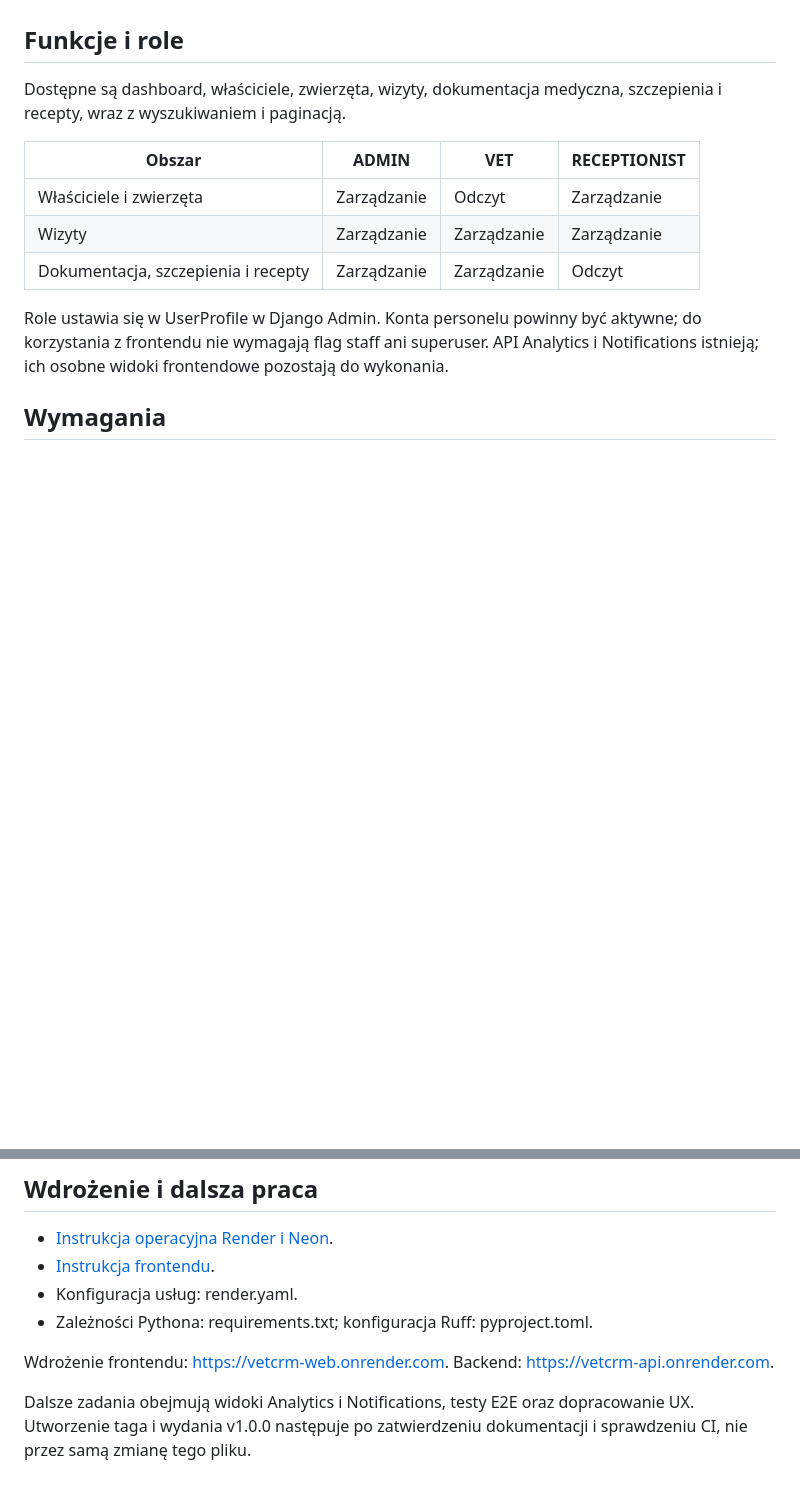
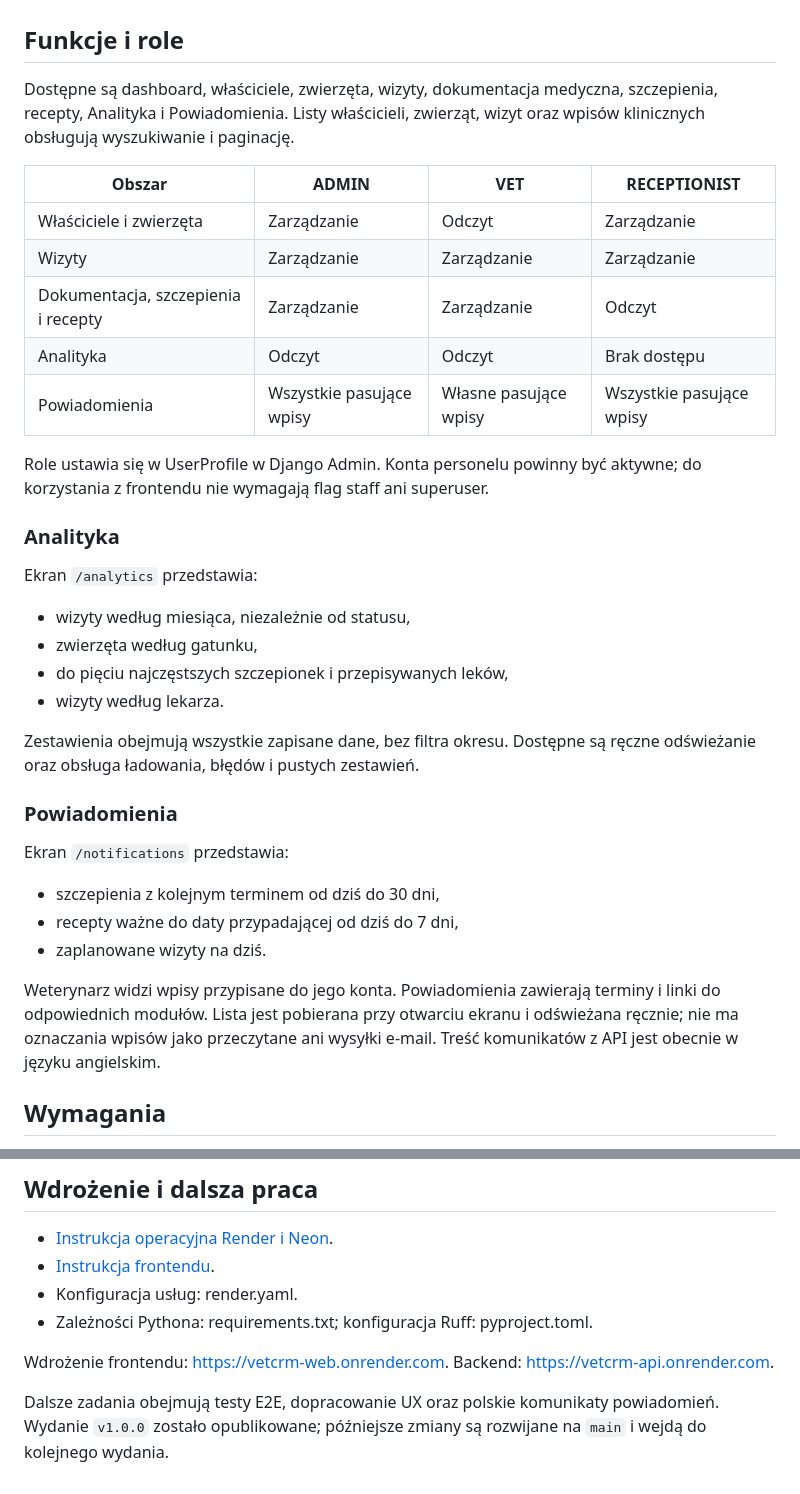
Before and after one commit to DominikHebda/VetCRM_in_Django, a Markdown page: README.md, 2 parts joined by grey strips. Rendered like a GitHub page; blank space fills up the shorter version.

Commit message:
docs: describe analytics and notifications features

```diff
--- a/README.md
+++ b/README.md
@@ -4,15 +4,49 @@ CRM do zarządzania przychodnią weterynaryjną: Django REST Framework, React i
 
 ## Funkcje i role
 
-Dostępne są dashboard, właściciele, zwierzęta, wizyty, dokumentacja medyczna, szczepienia i recepty, wraz z wyszukiwaniem i paginacją.
+Dostępne są dashboard, właściciele, zwierzęta, wizyty,
+dokumentacja medyczna, szczepienia, recepty, Analityka i Powiadomienia.
+Listy właścicieli, zwierząt, wizyt oraz wpisów klinicznych obsługują
+wyszukiwanie i paginację.
 
-| Obszar                              | ADMIN       | VET         | RECEPTIONIST |
-| ----------------------------------- | ----------- | ----------- | ------------ |
-| Właściciele i zwierzęta             | Zarządzanie | Odczyt      | Zarządzanie  |
-| Wizyty                              | Zarządzanie | Zarządzanie | Zarządzanie  |
-| Dokumentacja, szczepienia i recepty | Zarządzanie | Zarządzanie | Odczyt       |
+| Obszar                              | ADMIN                    | VET                   | RECEPTIONIST             |
+| ----------------------------------- | ------------------------ | --------------------- | ------------------------ |
+| Właściciele i zwierzęta             | Zarządzanie              | Odczyt                | Zarządzanie              |
+| Wizyty                              | Zarządzanie              | Zarządzanie           | Zarządzanie              |
+| Dokumentacja, szczepienia i recepty | Zarządzanie              | Zarządzanie           | Odczyt                   |
+| Analityka                           | Odczyt                   | Odczyt                | Brak dostępu             |
+| Powiadomienia                       | Wszystkie pasujące wpisy | Własne pasujące wpisy | Wszystkie pasujące wpisy |
 
-Role ustawia się w UserProfile w Django Admin. Konta personelu powinny być aktywne; do korzystania z frontendu nie wymagają flag staff ani superuser. API Analytics i Notifications istnieją; ich osobne widoki frontendowe pozostają do wykonania.
+Role ustawia się w UserProfile w Django Admin.
+Konta personelu powinny być aktywne; do korzystania z frontendu
+nie wymagają flag staff ani superuser.
+
+### Analityka
+
+Ekran `/analytics` przedstawia:
+
+- wizyty według miesiąca, niezależnie od statusu,
+- zwierzęta według gatunku,
+- do pięciu najczęstszych szczepionek i przepisywanych leków,
+- wizyty według lekarza.
+
+Zestawienia obejmują wszystkie zapisane dane, bez filtra okresu.
+Dostępne są ręczne odświeżanie oraz obsługa ładowania, błędów
+i pustych zestawień.
+
+### Powiadomienia
+
+Ekran `/notifications` przedstawia:
+
+- szczepienia z kolejnym terminem od dziś do 30 dni,
+- recepty ważne do daty przypadającej od dziś do 7 dni,
+- zaplanowane wizyty na dziś.
+
+Weterynarz widzi wpisy przypisane do jego konta.
+Powiadomienia zawierają terminy i linki do odpowiednich modułów.
+Lista jest pobierana przy otwarciu ekranu i odświeżana ręcznie;
+nie ma oznaczania wpisów jako przeczytane ani wysyłki e-mail.
+Treść komunikatów z API jest obecnie w języku angielskim.
 
 ## Wymagania
 
@@ -129,4 +163,6 @@ Te same sprawdzenia można uruchomić lokalnie przed wysłaniem zmian.
 
 Wdrożenie frontendu: https://vetcrm-web.onrender.com. Backend: https://vetcrm-api.onrender.com.
 
-Dalsze zadania obejmują widoki Analytics i Notifications, testy E2E oraz dopracowanie UX. Utworzenie taga i wydania v1.0.0 następuje po zatwierdzeniu dokumentacji i sprawdzeniu CI, nie przez samą zmianę tego pliku.
+Dalsze zadania obejmują testy E2E, dopracowanie UX oraz polskie
+komunikaty powiadomień. Wydanie `v1.0.0` zostało opublikowane;
+późniejsze zmiany są rozwijane na `main` i wejdą do kolejnego wydania.
```
